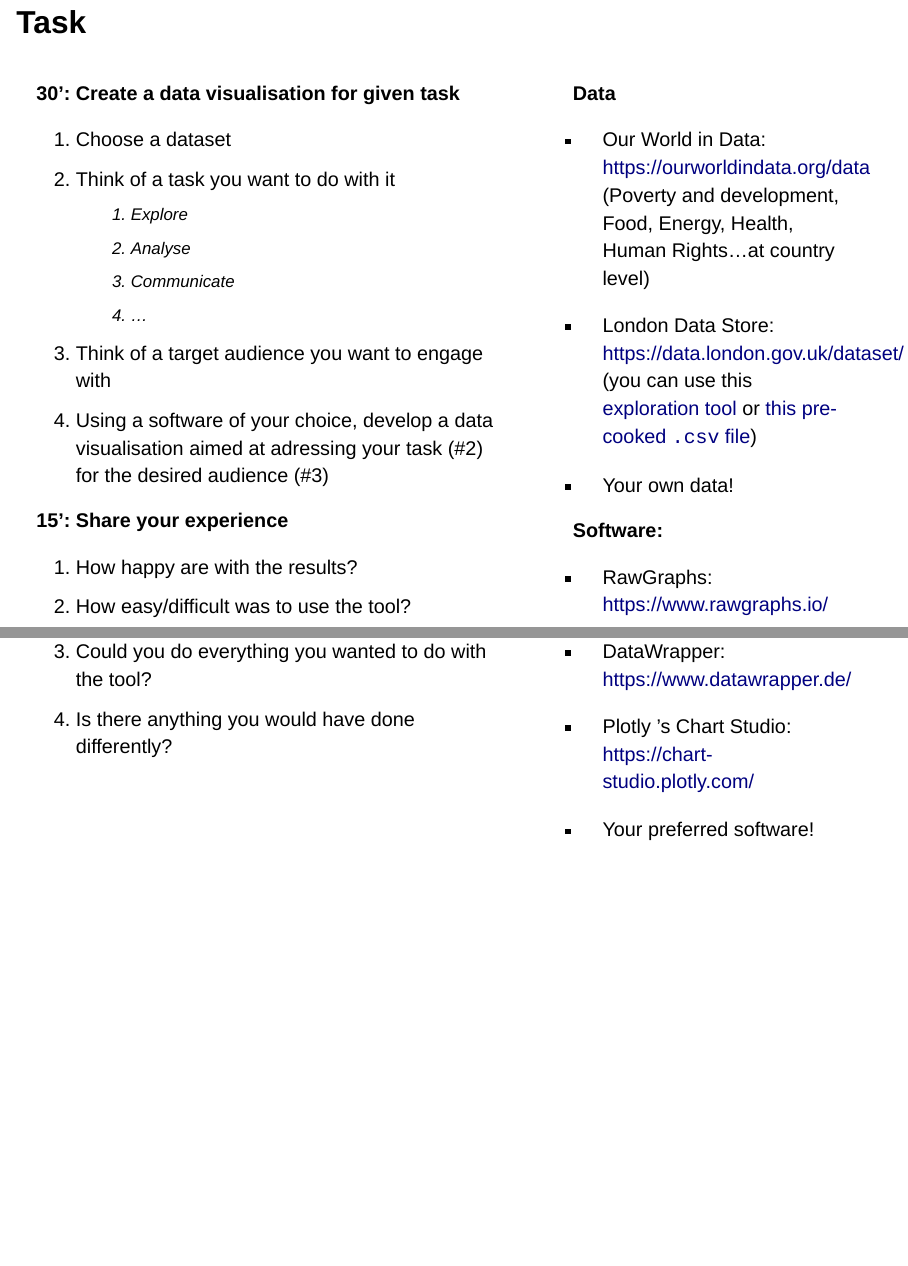
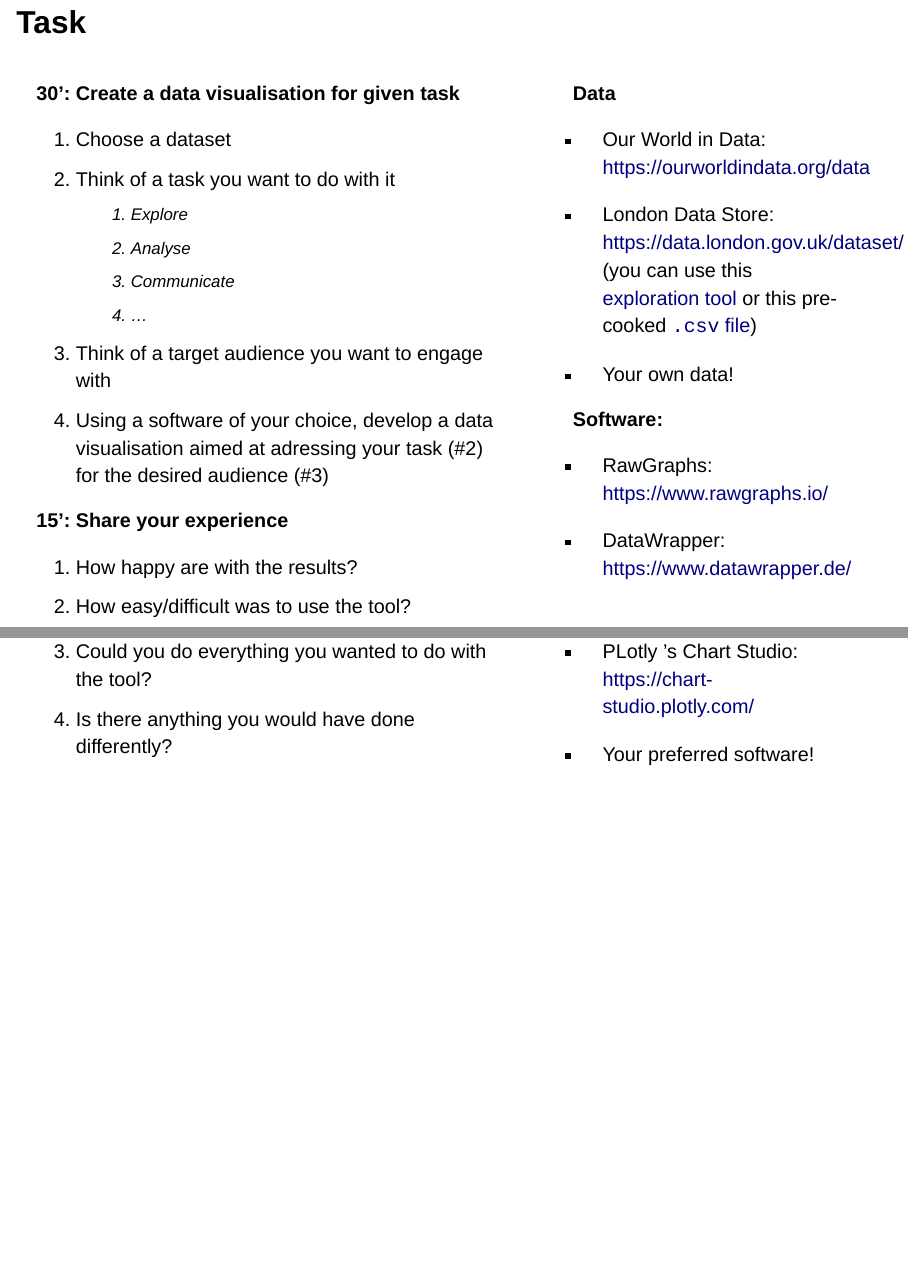
Before and after one commit to ccamara/dgn-doctoral-school-data-vis, a Quarto document (index.qmd): pages 112 and 113 of 116, joined at a grey line. Rendered offline with R 4.5, knitr and Pandoc in place of Quarto, with nearby package versions; drawn as Slidy slides in place of the format the file asks for; code that draws random numbers runs with fixed seeds of ours.

Commit message:
Revert "Fix typo"
This reverts commit 6bcd17dd8742c50a57b37d04e0f4e8a19250a578.

```diff
--- a/index.qmd
+++ b/index.qmd
@@ -827,9 +827,9 @@ You're now equipped with the basics to get started this amazing path! (if you wa
 ::: {.column width="40%"}
 **Data**
 
--   Our World in Data: <https://ourworldindata.org/data> (Poverty and development, Food, Energy, Health, Human Rights...at country level)
+-   Our World in Data: <https://ourworldindata.org/data>
 
--   London Data Store: <https://data.london.gov.uk/dataset/> (you can use this [exploration tool](https://data.london.gov.uk/london-area-profiles/) or [this pre-cooked `.csv` file](https://github.com/ccamara/dgn-doctoral-school-data-vis/blob/main/data/london-borough-profilesV3.csv))
+-   London Data Store: <https://data.london.gov.uk/dataset/> (you can use this [exploration tool](https://data.london.gov.uk/london-area-profiles/) or this pre-cooked [`.csv` file](https://github.com/ccamara/dgn-doctoral-school-data-vis/blob/main/data/london-borough-profilesV3.csv))
 
 -   Your own data!
 
@@ -839,7 +839,7 @@ You're now equipped with the basics to get started this amazing path! (if you wa
 
 -   DataWrapper: <https://www.datawrapper.de/>
 
--   Plotly 's Chart Studio: <https://chart-studio.plotly.com/>
+-   PLotly 's Chart Studio: <https://chart-studio.plotly.com/>
 
 -   Your preferred software!
 :::
```
